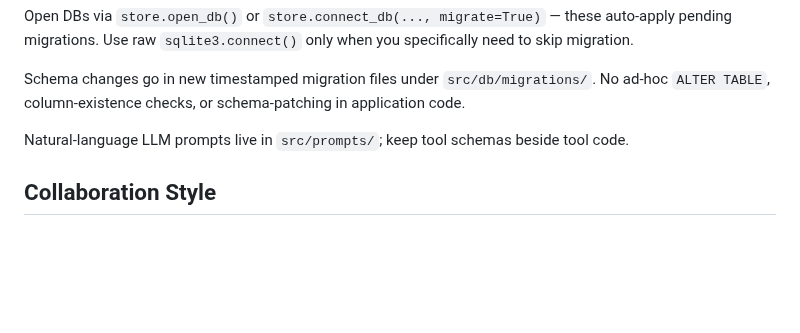
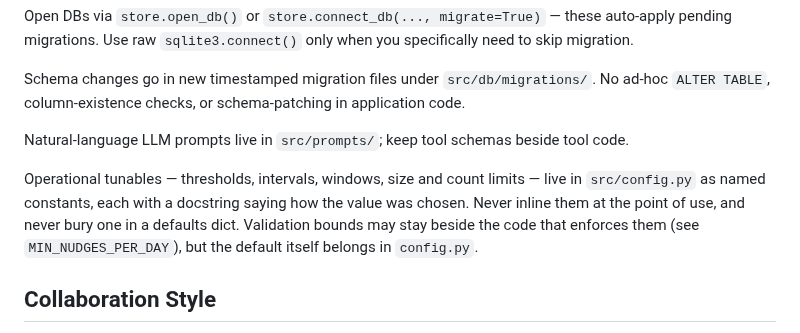
Before and after one commit to Alchemication/zdrowskit, a Markdown page: AGENTS.md, the part around the change. Drawn GitHub-style; blank space fills up the shorter version.

```diff
--- a/AGENTS.md
+++ b/AGENTS.md
@@ -11,6 +11,12 @@ Open DBs via `store.open_db()` or `store.connect_db(..., migrate=True)` — thes
 Schema changes go in new timestamped migration files under `src/db/migrations/`. No ad-hoc `ALTER TABLE`, column-existence checks, or schema-patching in application code.
 
 Natural-language LLM prompts live in `src/prompts/`; keep tool schemas beside tool code.
+
+Operational tunables — thresholds, intervals, windows, size and count limits —
+live in `src/config.py` as named constants, each with a docstring saying how the
+value was chosen. Never inline them at the point of use, and never bury one in a
+defaults dict. Validation bounds may stay beside the code that enforces them
+(see `MIN_NUDGES_PER_DAY`), but the default itself belongs in `config.py`.
 
 ## Collaboration Style
 
```
Also changed, not shown: CLAUDE.md (+6 -0 lines).
